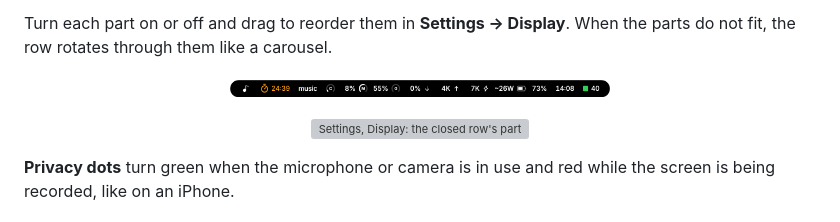
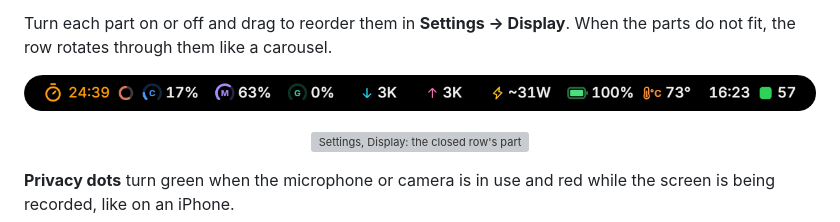
Before and after one commit to andrealo20/crest, a Markdown page: docs/features.md, the part around the change. Drawn GitHub-style; pictures changed too: docs/media/features/closed-notch.png; grey boxes are pictures that could not be loaded.

```diff
--- a/docs/features.md
+++ b/docs/features.md
@@ -20,7 +20,7 @@ Notch and capsule show a row of parts, centred and in the order you choose:
 
 Turn each part on or off and drag to reorder them in **Settings → Display**. When the parts do not fit, the row rotates through them like a carousel.
 
-<p align="center"><img src="media/features/closed-notch.png" alt="The closed notch showing the cover of the song playing, three AI quota rings and the equalizer" width="380" /></p>
+<p align="center"><img src="media/features/closed-notch.png" alt="The closed notch with coloured icons: a running timer, the AI quota ring, CPU, RAM and GPU load, download and upload, power draw, battery, temperature, the clock and today's GitHub contributions" width="820" /></p>
 <p align="center"><img src="media/features/settings-closed-notch.png" alt="Settings, Display: the closed row's parts with switches, the system load readings and the quota alerts" width="560" /></p>
 
 **Privacy dots** turn green when the microphone or camera is in use and red while the screen is being recorded, like on an iPhone.
```
Also changed, not shown: README.md (+1 -1 lines).
